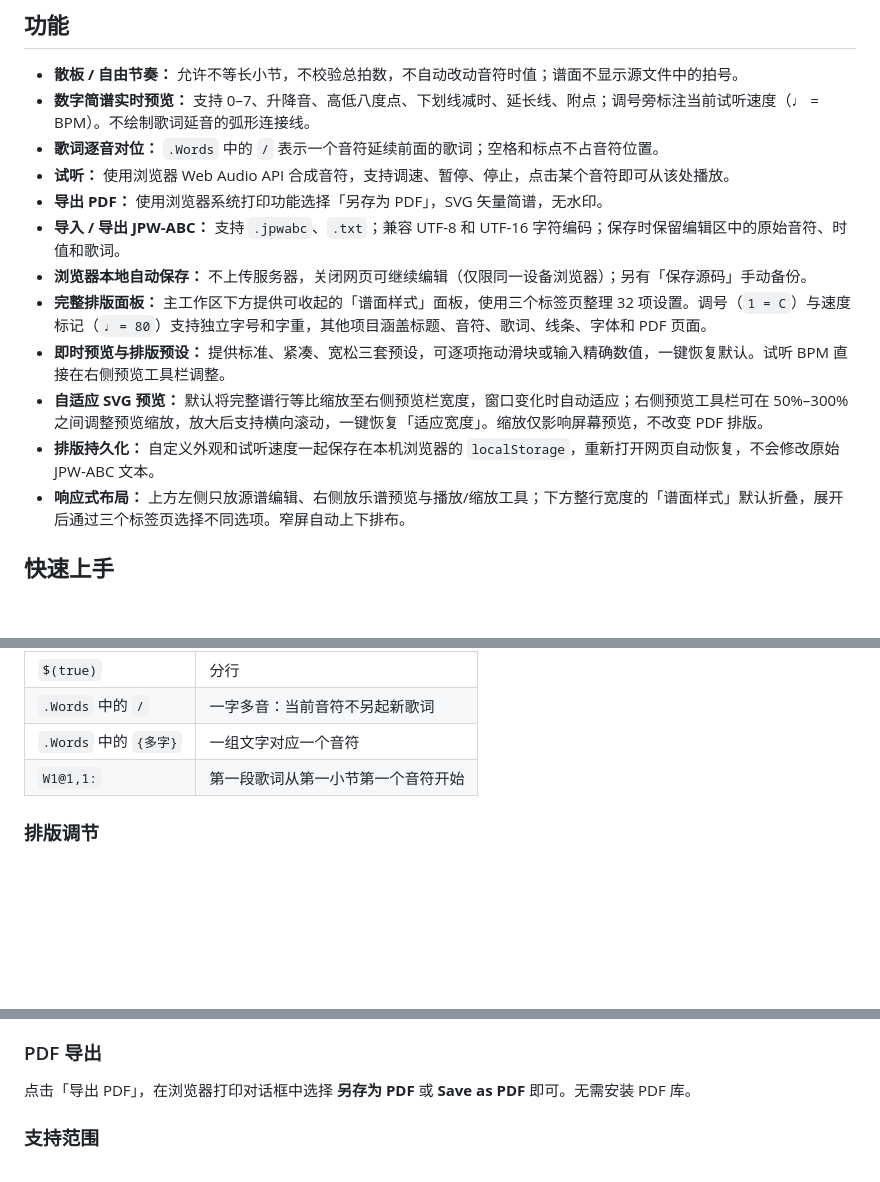
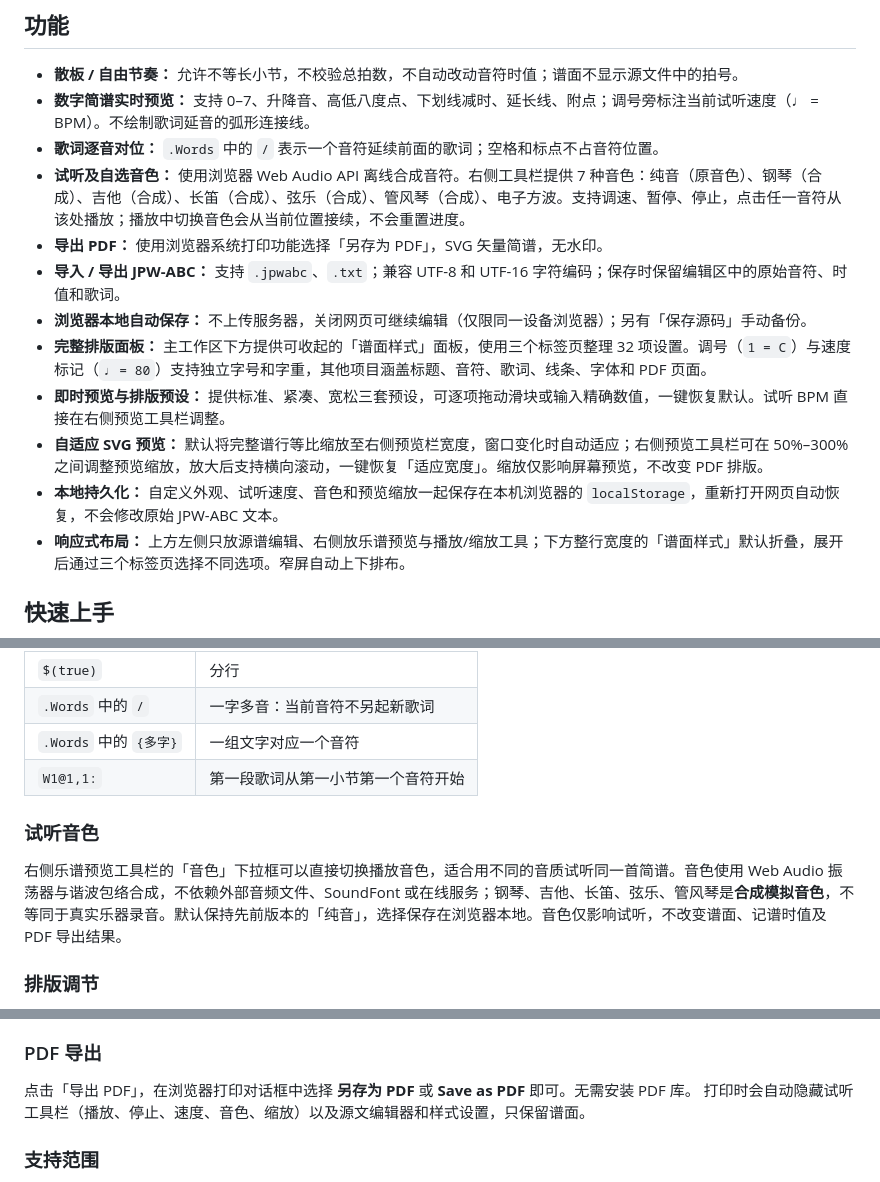
Before and after one commit to shandianchengzi/SanPu, a Markdown page: README.md, 3 parts joined by grey strips. Rendered like a GitHub page; blank space fills up the shorter version.

Commit message:
docs: document seven selectable offline timbres and PDF-only score printing

```diff
--- a/README.md
+++ b/README.md
@@ -9,14 +9,14 @@
 - **散板 / 自由节奏：** 允许不等长小节，不校验总拍数，不自动改动音符时值；谱面不显示源文件中的拍号。
 - **数字简谱实时预览：** 支持 0–7、升降音、高低八度点、下划线减时、延长线、附点；调号旁标注当前试听速度（♩ = BPM）。不绘制歌词延音的弧形连接线。
 - **歌词逐音对位：** `.Words` 中的 `/` 表示一个音符延续前面的歌词；空格和标点不占音符位置。
-- **试听：** 使用浏览器 Web Audio API 合成音符，支持调速、暂停、停止，点击某个音符即可从该处播放。
+- **试听及自选音色：** 使用浏览器 Web Audio API 离线合成音符。右侧工具栏提供 7 种音色：纯音（原音色）、钢琴（合成）、吉他（合成）、长笛（合成）、弦乐（合成）、管风琴（合成）、电子方波。支持调速、暂停、停止，点击任一音符从该处播放；播放中切换音色会从当前位置接续，不会重置进度。
 - **导出 PDF：** 使用浏览器系统打印功能选择「另存为 PDF」，SVG 矢量简谱，无水印。
 - **导入 / 导出 JPW-ABC：** 支持 `.jpwabc`、`.txt`；兼容 UTF-8 和 UTF-16 字符编码；保存时保留编辑区中的原始音符、时值和歌词。
 - **浏览器本地自动保存：** 不上传服务器，关闭网页可继续编辑（仅限同一设备浏览器）；另有「保存源码」手动备份。
 - **完整排版面板：** 主工作区下方提供可收起的「谱面样式」面板，使用三个标签页整理 32 项设置。调号（`1 = C`）与速度标记（`♩ = 80`）支持独立字号和字重，其他项目涵盖标题、音符、歌词、线条、字体和 PDF 页面。
 - **即时预览与排版预设：** 提供标准、紧凑、宽松三套预设，可逐项拖动滑块或输入精确数值，一键恢复默认。试听 BPM 直接在右侧预览工具栏调整。
 - **自适应 SVG 预览：** 默认将完整谱行等比缩放至右侧预览栏宽度，窗口变化时自动适应；右侧预览工具栏可在 50%–300% 之间调整预览缩放，放大后支持横向滚动，一键恢复「适应宽度」。缩放仅影响屏幕预览，不改变 PDF 排版。
-- **排版持久化：** 自定义外观和试听速度一起保存在本机浏览器的 `localStorage`，重新打开网页自动恢复，不会修改原始 JPW-ABC 文本。
+- **本地持久化：** 自定义外观、试听速度、音色和预览缩放一起保存在本机浏览器的 `localStorage`，重新打开网页自动恢复，不会修改原始 JPW-ABC 文本。
 - **响应式布局：** 上方左侧只放源谱编辑、右侧放乐谱预览与播放/缩放工具；下方整行宽度的「谱面样式」默认折叠，展开后通过三个标签页选择不同选项。窄屏自动上下排布。
 
 ## 快速上手
@@ -36,6 +36,10 @@
 | `.Words` 中的 `{多字}` | 一组文字对应一个音符 |
 | `W1@1,1:` | 第一段歌词从第一小节第一个音符开始 |
 
+### 试听音色
+
+右侧乐谱预览工具栏的「音色」下拉框可以直接切换播放音色，适合用不同的音质试听同一首简谱。音色使用 Web Audio 振荡器与谐波包络合成，不依赖外部音频文件、SoundFont 或在线服务；钢琴、吉他、长笛、弦乐、管风琴是**合成模拟音色**，不等同于真实乐器录音。默认保持先前版本的「纯音」，选择保存在浏览器本地。音色仅影响试听，不改变谱面、记谱时值及 PDF 导出结果。
+
 ### 排版调节
 
 在「间距与页面」标签页中，可以使用「相邻两行歌词间距微调」独立压缩或拉开谱面各行之间的距离，范围 **-160～160 px**，默认 **0 px**。此参数会在现有「谱行之间的间距」上叠加偏移：例如谱行间距为 17 px、歌词间距微调为 -40 px，两行间的实际附加空隙为 -23 px（相邻行将更靠近，极端值可能重叠）。注意 SVG 本身仍包含音符和歌词的高度，此数值不是两行歌词的绝对基线距离。
@@ -48,7 +52,7 @@
 
 ### PDF 导出
 
-点击「导出 PDF」，在浏览器打印对话框中选择 **另存为 PDF** 或 **Save as PDF** 即可。无需安装 PDF 库。
+点击「导出 PDF」，在浏览器打印对话框中选择 **另存为 PDF** 或 **Save as PDF** 即可。无需安装 PDF 库。 打印时会自动隐藏试听工具栏（播放、停止、速度、音色、缩放）以及源文编辑器和样式设置，只保留谱面。
 
 ### 支持范围
 
```
Also changed, not shown: other parts of README.md (+2 -0 lines).
